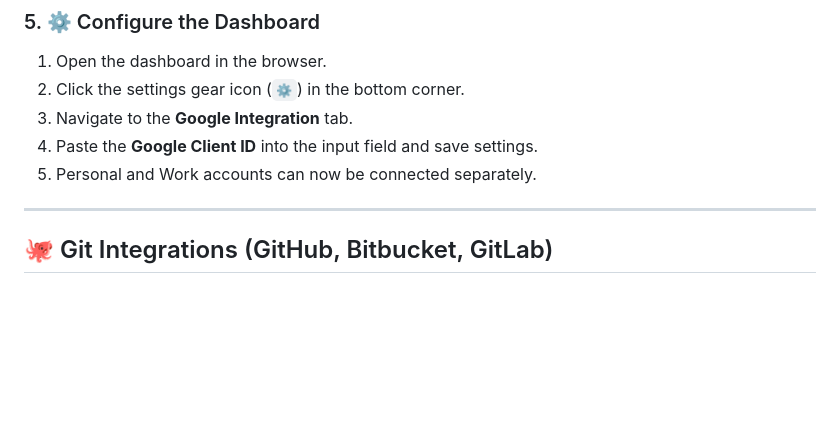
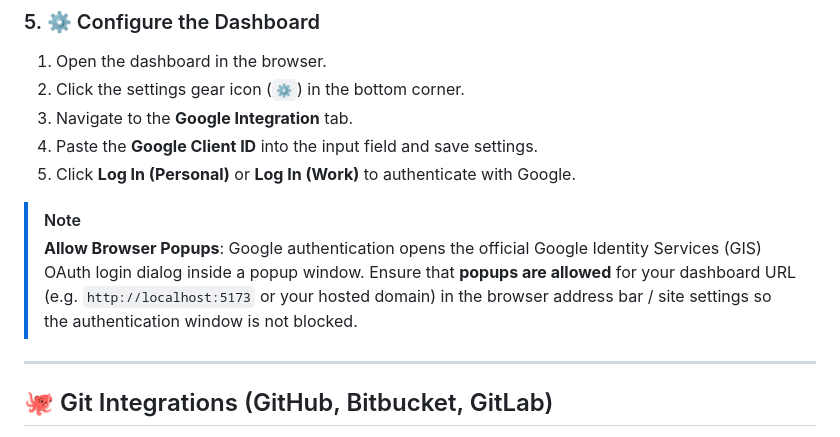
Before and after one commit to hector6872/startpage-web, a Markdown page: README.md, the part around the change. Rendered like a GitHub page; blank space fills up the shorter version.

Commit message:
docs: add note about enabling browser popups for Google OAuth login

```diff
--- a/README.md
+++ b/README.md
@@ -97,7 +97,10 @@ Before creating credentials, the OAuth consent screen must be configured to defi
 2. Click the settings gear icon (`⚙️`) in the bottom corner.
 3. Navigate to the **Google Integration** tab.
 4. Paste the **Google Client ID** into the input field and save settings.
-5. Personal and Work accounts can now be connected separately.
+5. Click **Log In (Personal)** or **Log In (Work)** to authenticate with Google.
+
+> [!NOTE]
+> **Allow Browser Popups**: Google authentication opens the official Google Identity Services (GIS) OAuth login dialog inside a popup window. Ensure that **popups are allowed** for your dashboard URL (e.g. `http://localhost:5173` or your hosted domain) in the browser address bar / site settings so the authentication window is not blocked.
 
 ---
 
```
